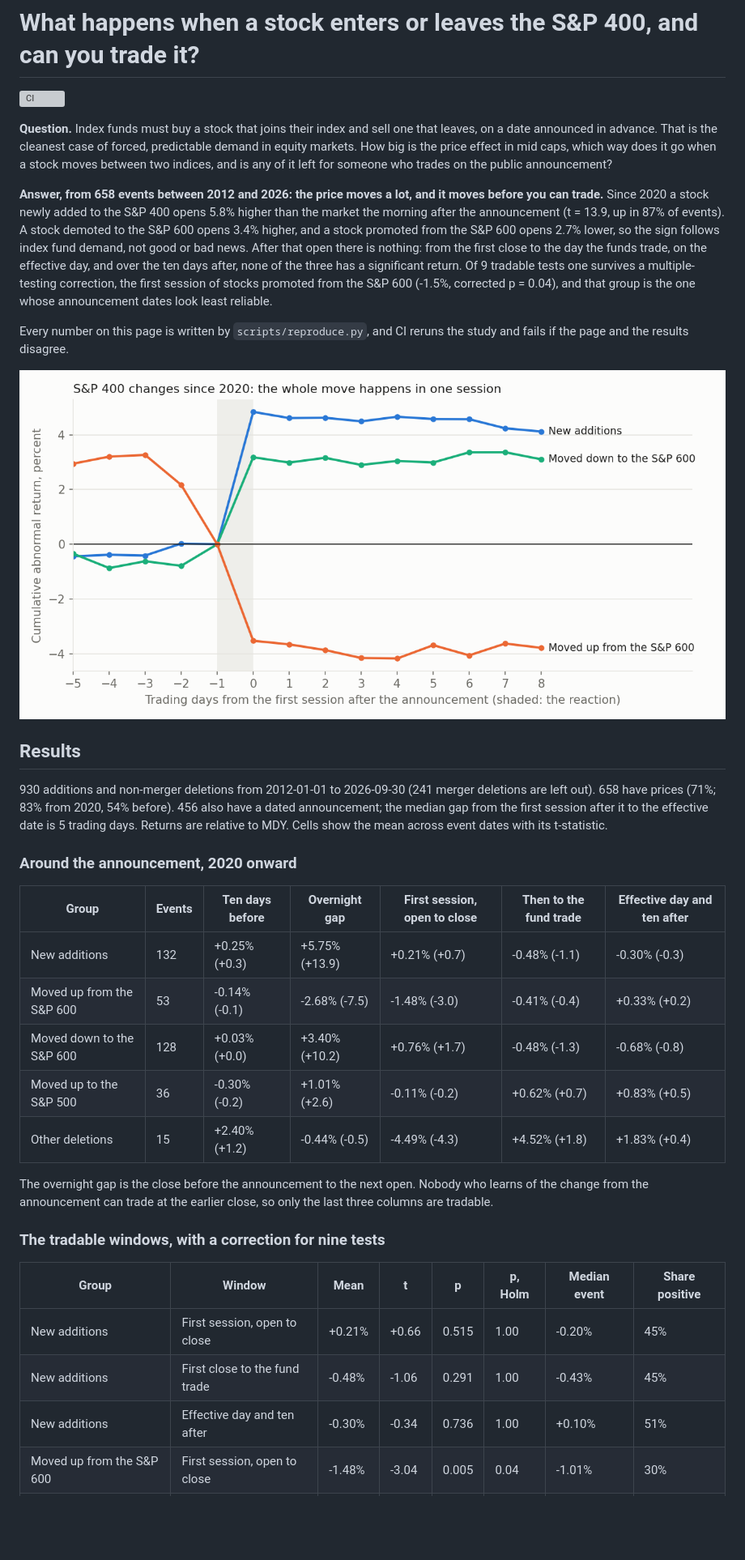
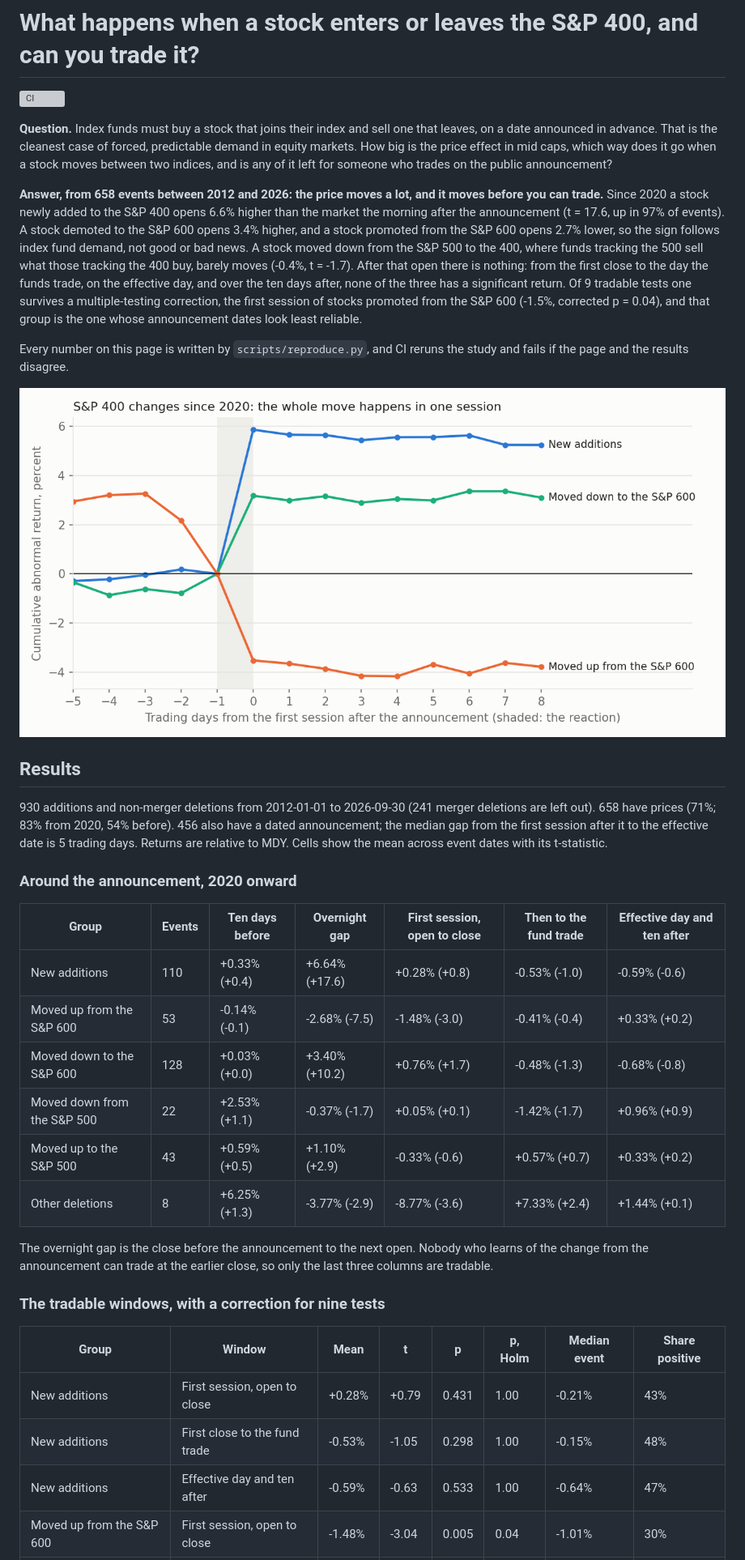
Before and after one commit to rxj0102/index-drift-alpha, a Markdown page: README.md, the part around one of its changes. Shown at 81% size. Rendered like a GitHub page; pictures changed too: results/figures/path.png; blank space fills up the shorter version; grey boxes are pictures that could not be loaded.

```diff
--- a/README.md
+++ b/README.md
@@ -5,7 +5,7 @@
 **Question.** Index funds must buy a stock that joins their index and sell one that leaves, on a date announced in advance. That is the cleanest case of forced, predictable demand in equity markets. How big is the price effect in mid caps, which way does it go when a stock moves between two indices, and is any of it left for someone who trades on the public announcement?
 
 <!-- headline:start (generated by scripts/render_readme.py, do not edit by hand) -->
-**Answer, from 658 events between 2012 and 2026: the price moves a lot, and it moves before you can trade.** Since 2020 a stock newly added to the S&P 400 opens 5.8% higher than the market the morning after the announcement (t = 13.9, up in 87% of events). A stock demoted to the S&P 600 opens 3.4% higher, and a stock promoted from the S&P 600 opens 2.7% lower, so the sign follows index fund demand, not good or bad news. After that open there is nothing: from the first close to the day the funds trade, on the effective day, and over the ten days after, none of the three has a significant return. Of 9 tradable tests one survives a multiple-testing correction, the first session of stocks promoted from the S&P 600 (-1.5%, corrected p = 0.04), and that group is the one whose announcement dates look least reliable.
+**Answer, from 658 events between 2012 and 2026: the price moves a lot, and it moves before you can trade.** Since 2020 a stock newly added to the S&P 400 opens 6.6% higher than the market the morning after the announcement (t = 17.6, up in 97% of events). A stock demoted to the S&P 600 opens 3.4% higher, and a stock promoted from the S&P 600 opens 2.7% lower, so the sign follows index fund demand, not good or bad news. A stock moved down from the S&P 500 to the 400, where funds tracking the 500 sell what those tracking the 400 buy, barely moves (-0.4%, t = -1.7). After that open there is nothing: from the first close to the day the funds trade, on the effective day, and over the ten days after, none of the three has a significant return. Of 9 tradable tests one survives a multiple-testing correction, the first session of stocks promoted from the S&P 600 (-1.5%, corrected p = 0.04), and that group is the one whose announcement dates look least reliable.
 <!-- headline:end -->
 
 Every number on this page is written by `scripts/reproduce.py`, and CI reruns the study and fails if the page and the results disagree.
@@ -21,11 +21,12 @@ Every number on this page is written by `scripts/reproduce.py`, and CI reruns th
 
 | Group | Events | Ten days before | Overnight gap | First session, open to close | Then to the fund trade | Effective day and ten after |
 |---|---|---|---|---|---|---|
-| New additions | 132 | +0.25% (+0.3) | +5.75% (+13.9) | +0.21% (+0.7) | -0.48% (-1.1) | -0.30% (-0.3) |
+| New additions | 110 | +0.33% (+0.4) | +6.64% (+17.6) | +0.28% (+0.8) | -0.53% (-1.0) | -0.59% (-0.6) |
 | Moved up from the S&P 600 | 53 | -0.14% (-0.1) | -2.68% (-7.5) | -1.48% (-3.0) | -0.41% (-0.4) | +0.33% (+0.2) |
 | Moved down to the S&P 600 | 128 | +0.03% (+0.0) | +3.40% (+10.2) | +0.76% (+1.7) | -0.48% (-1.3) | -0.68% (-0.8) |
-| Moved up to the S&P 500 | 36 | -0.30% (-0.2) | +1.01% (+2.6) | -0.11% (-0.2) | +0.62% (+0.7) | +0.83% (+0.5) |
-| Other deletions | 15 | +2.40% (+1.2) | -0.44% (-0.5) | -4.49% (-4.3) | +4.52% (+1.8) | +1.83% (+0.4) |
+| Moved down from the S&P 500 | 22 | +2.53% (+1.1) | -0.37% (-1.7) | +0.05% (+0.1) | -1.42% (-1.7) | +0.96% (+0.9) |
+| Moved up to the S&P 500 | 43 | +0.59% (+0.5) | +1.10% (+2.9) | -0.33% (-0.6) | +0.57% (+0.7) | +0.33% (+0.2) |
+| Other deletions | 8 | +6.25% (+1.3) | -3.77% (-2.9) | -8.77% (-3.6) | +7.33% (+2.4) | +1.44% (+0.1) |
 
 The overnight gap is the close before the announcement to the next open. Nobody who learns of the change from the announcement can trade at the earlier close, so only the last three columns are tradable.
 
@@ -33,9 +34,9 @@ The overnight gap is the close before the announcement to the next open. Nobody
 
 | Group | Window | Mean | t | p | p, Holm | Median event | Share positive |
 |---|---|---|---|---|---|---|---|
-| New additions | First session, open to close | +0.21% | +0.66 | 0.515 | 1.00 | -0.20% | 45% |
-| New additions | First close to the fund trade | -0.48% | -1.06 | 0.291 | 1.00 | -0.43% | 45% |
-| New additions | Effective day and ten after | -0.30% | -0.34 | 0.736 | 1.00 | +0.10% | 51% |
+| New additions | First session, open to close | +0.28% | +0.79 | 0.431 | 1.00 | -0.21% | 43% |
+| New additions | First close to the fund trade | -0.53% | -1.05 | 0.298 | 1.00 | -0.15% | 48% |
+| New additions | Effective day and ten after | -0.59% | -0.63 | 0.533 | 1.00 | -0.64% | 47% |
 | Moved up from the S&P 600 | First session, open to close | -1.48% | -3.04 | 0.005 | 0.04 | -1.01% | 30% |
 | Moved up from the S&P 600 | First close to the fund trade | -0.41% | -0.44 | 0.664 | 1.00 | -1.82% | 30% |
 | Moved up from the S&P 600 | Effective day and ten after | +0.33% | +0.25 | 0.807 | 1.00 | +1.24% | 58% |
```
Also changed, not shown: other parts of README.md (+10 -7 lines), 7 other files.
